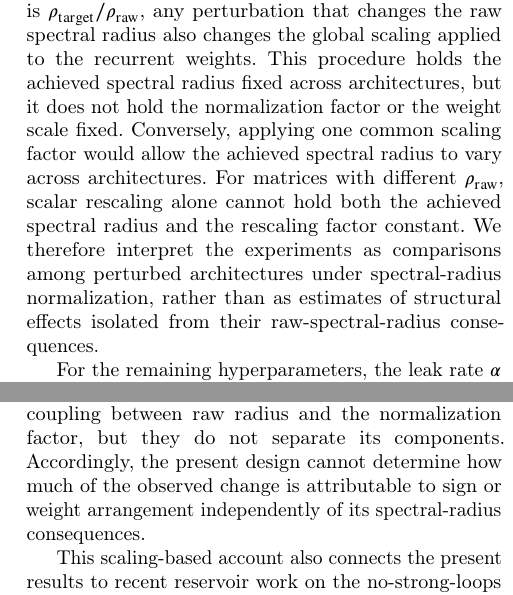
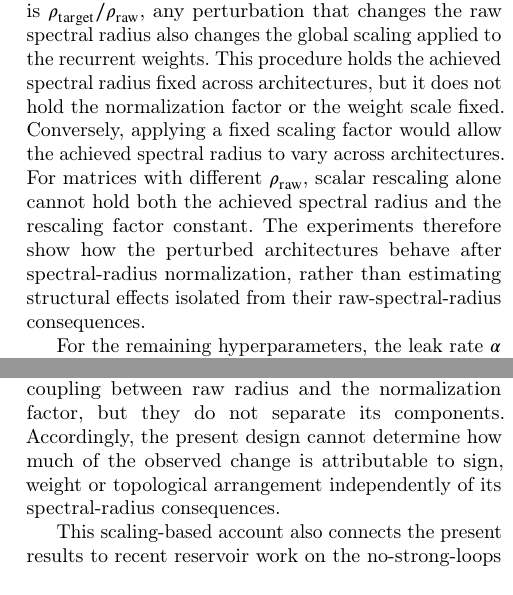
Before and after one commit to mchurchland/thesis_tex, a LaTeX thesis (thesis.tex): two parts of the columns of pages 4 and 11 of 19, joined at a grey line, cut so that both start at the same text. Compiled offline with pdfLaTeX; a LaTeX package or settings file that is missing is left out.

Commit message:
mch better

```diff
--- a/thesis.tex
+++ b/thesis.tex
@@ -140,7 +140,7 @@ W^{\mathrm{res}}
 \qquad
 \rho(W^{\mathrm{res}})=\rho_{\mathrm{target}}.
 \]
-Here \(\lambda_i(W')\) is the \(i\)th eigenvalue of the perturbed matrix, \(\rho_{\mathrm{target}}\) is the selected target spectral radius, and \(W^{\mathrm{res}}\) is the normalized recurrent matrix used in the state update. Because the normalization factor is \(\rho_{\mathrm{target}}/\rho_{\mathrm{raw}}\), any perturbation that changes the raw spectral radius also changes the global scaling applied to the recurrent weights. This procedure holds the achieved spectral radius fixed across architectures, but it does not hold the normalization factor or the weight scale fixed. Conversely, applying one common scaling factor would allow the achieved spectral radius to vary across architectures. For matrices with different \(\rho_{\mathrm{raw}}\), scalar rescaling alone cannot hold both the achieved spectral radius and the rescaling factor constant. We therefore interpret the experiments as comparisons among perturbed architectures under spectral-radius normalization, rather than as estimates of structural effects isolated from their raw-spectral-radius consequences.
+Here \(\lambda_i(W')\) is the \(i\)th eigenvalue of the perturbed matrix, \(\rho_{\mathrm{target}}\) is the selected target spectral radius, and \(W^{\mathrm{res}}\) is the normalized recurrent matrix used in the state update. Because the normalization factor is \(\rho_{\mathrm{target}}/\rho_{\mathrm{raw}}\), any perturbation that changes the raw spectral radius also changes the global scaling applied to the recurrent weights. This procedure holds the achieved spectral radius fixed across architectures, but it does not hold the normalization factor or the weight scale fixed. Conversely, applying a fixed scaling factor would allow the achieved spectral radius to vary across architectures. For matrices with different \(\rho_{\mathrm{raw}}\), scalar rescaling alone cannot hold both the achieved spectral radius and the rescaling factor constant. The experiments therefore show how the perturbed architectures behave after spectral-radius normalization, rather than estimating structural effects isolated from their raw-spectral-radius consequences.
 
 For the remaining hyperparameters, the leak rate \(\alpha\) sets the effective timescale of the reservoir, and input scaling \(s_{\mathrm{in}}\) sets the external drive. The neuron-bias parameter \(\beta\) controls the fixed term \(b\) in the state update:
 \[
@@ -370,7 +370,7 @@ The sign-fraction sweeps show the core performance--invariance tradeoff. Figures
 
 In the sign-fraction sweeps, more balanced configurations have lower \(\rho_{\mathrm{raw}}\) and therefore receive greater global amplification when rescaled to a common target radius. The associated changes in performance, CV, reservoir activity, and normalized recurrent-weight magnitudes consequently describe the joint result of changing sign structure and changing the weight scale required by normalization. The sign-balanced reservoir has more active neuron--time samples and more activation-threshold crossings than the all-positive reservoir (Supplemental Figure~\ref{fig:activity_0_vs_50}), while the mean absolute normalized weight within closed three-neuron subgraphs increases toward the middle of the sign-fraction sweep (Supplemental Figure~\ref{fig:triad_sign_fraction}).
 
-These analyses are consistent with the algebraic coupling between raw radius and the normalization factor, but they do not separate its components. Accordingly, the present design cannot determine how much of the observed change is attributable to sign or weight arrangement independently of its spectral-radius consequences.
+These analyses are consistent with the algebraic coupling between raw radius and the normalization factor, but they do not separate its components. Accordingly, the present design cannot determine how much of the observed change is attributable to sign, weight or topological arrangement independently of its spectral-radius consequences.
 
 This scaling-based account also connects the present results to recent reservoir work on the no-strong-loops principle. Hadaeghi and colleagues show that stronger reciprocal loops inflate \(\rho(W)\), forcing spectral-radius normalization to downscale recurrent weights more strongly and reducing memory capacity and kernel rank \parencite{hadaeghi_no_strong_loops_2025}.
 
```
Also changed, not shown: 3 other files.
